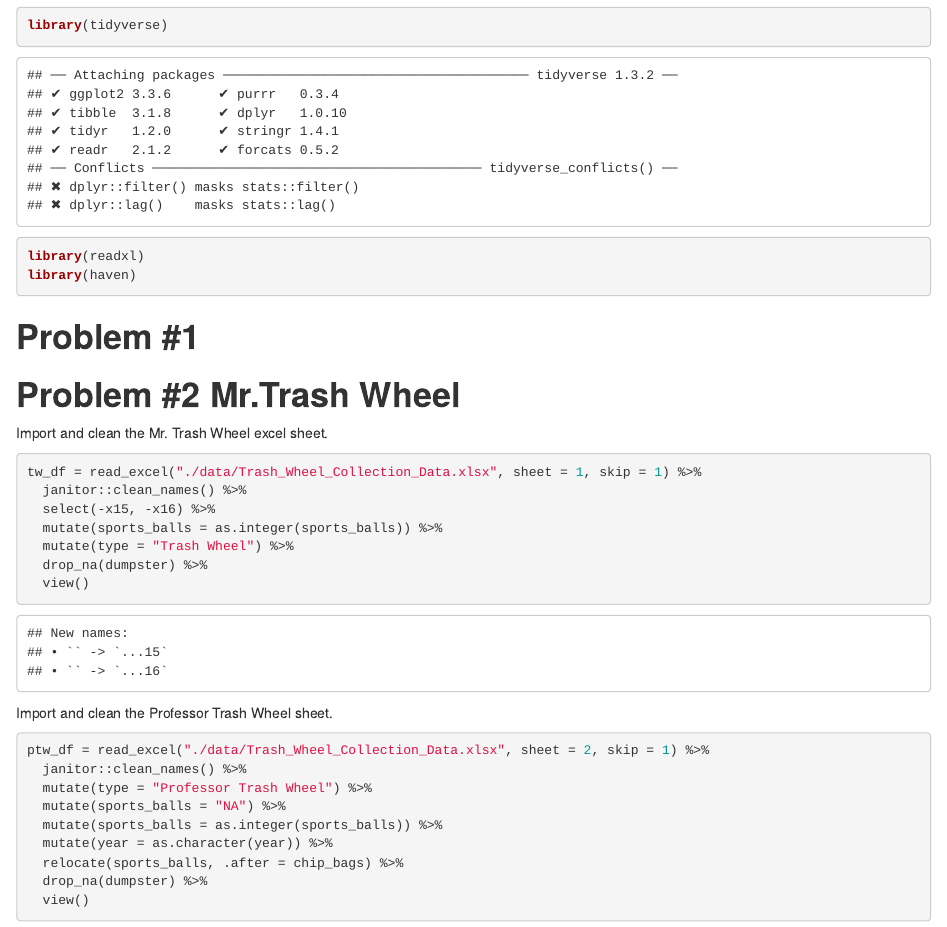
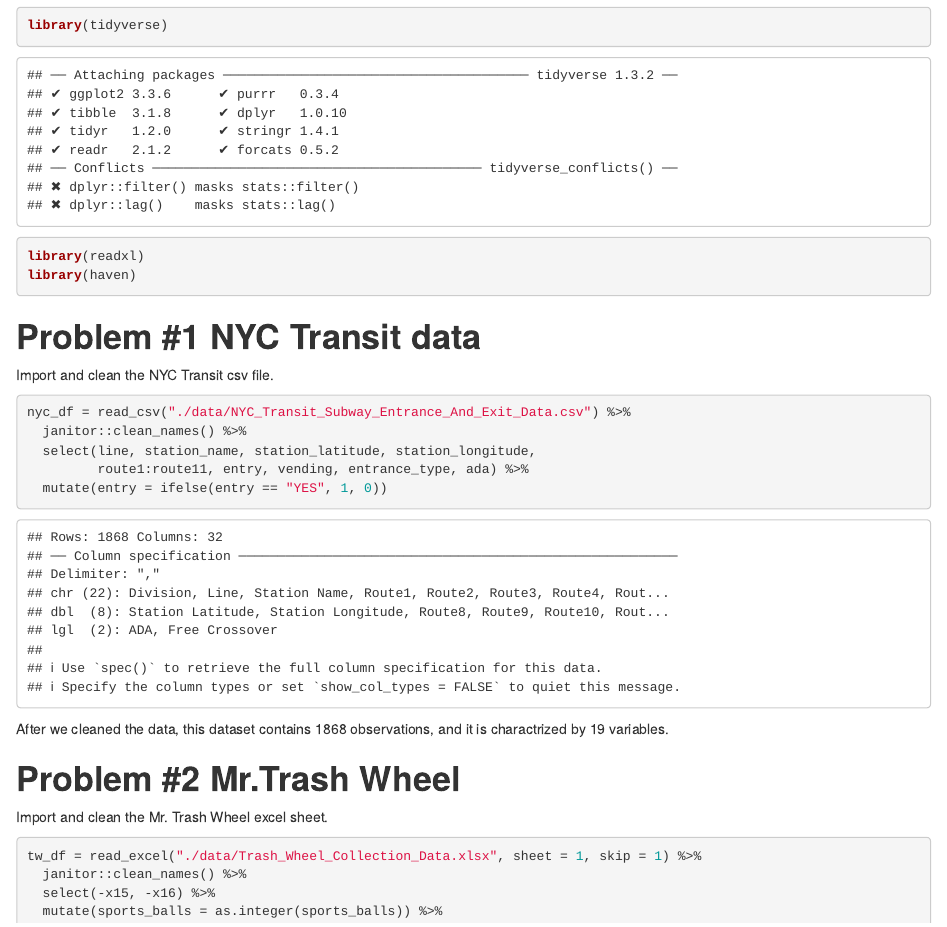
Before and after one commit to AliceWTY/p8105_hw2_tw2838, an R Markdown document (p8105_hw2_tw2838.Rmd): the page in a window 1100 px wide, from 150 px down. The pictures show the output file p8105_hw2_tw2838.html that the author committed with the source, opened offline.

Commit message:
Q1 partilally completed

````diff
--- a/p8105_hw2_tw2838.Rmd
+++ b/p8105_hw2_tw2838.Rmd
@@ -13,9 +13,18 @@ library(haven)
 ```
 
 
-# **Problem #1**
+# **Problem #1 NYC Transit data**
 
+Import and clean the NYC Transit csv file.
 
+```{r}
+nyc_df = read_csv("./data/NYC_Transit_Subway_Entrance_And_Exit_Data.csv") %>%
+  janitor::clean_names() %>%
+  select(line, station_name, station_latitude, station_longitude,
+         route1:route11, entry, vending, entrance_type, ada) %>%
+  mutate(entry = ifelse(entry == "YES", 1, 0))
+```
+After we cleaned the data, this dataset contains `r nrow(nyc_df)` observations, and it is charactrized by `r ncol(nyc_df)` variables.
 
 # **Problem #2 Mr.Trash Wheel**
 
````
Also changed, not shown: p8105_hw2_tw2838.html.
